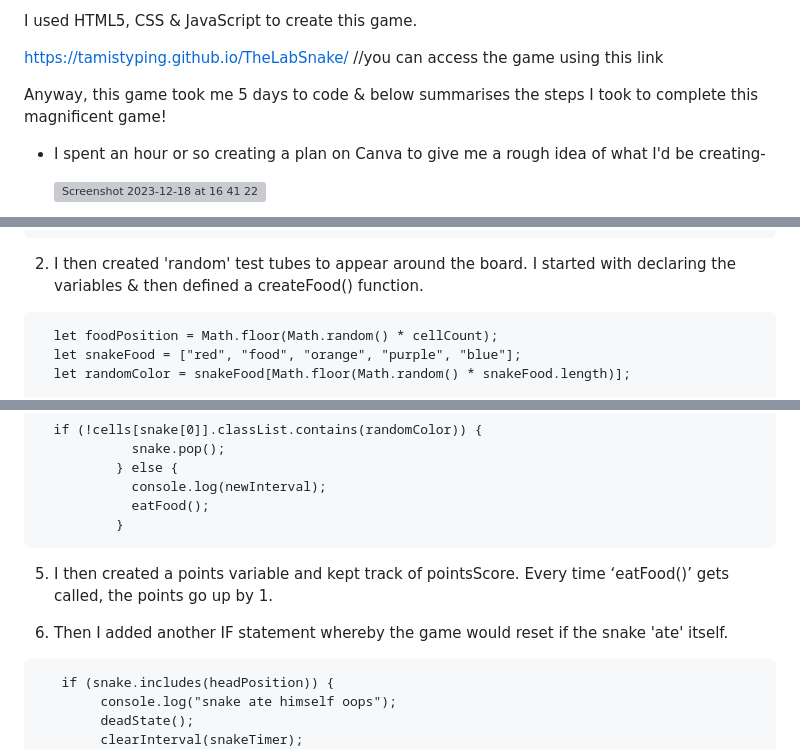
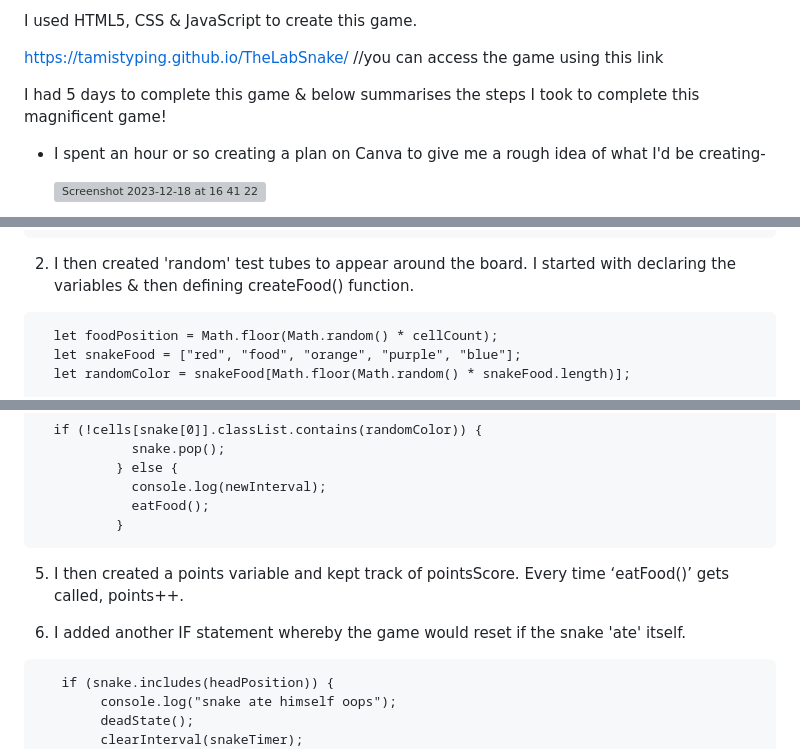
Before and after one commit to tamistyping/TheLabSnake, a Markdown page: README.md, 3 parts joined by grey strips. Rendered like a GitHub page; grey boxes are pictures that could not be loaded.

````diff
--- a/README.md
+++ b/README.md
@@ -4,7 +4,7 @@ I used HTML5, CSS & JavaScript to create this game.
 
 https://tamistyping.github.io/TheLabSnake/ //you can access the game using this link
 
-Anyway, this game took me 5 days to code & below summarises the steps I took to complete this magnificent game!
+I had 5 days to complete this game & below summarises the steps I took to complete this magnificent game!
 
 
 
@@ -29,7 +29,7 @@ Anyway, this game took me 5 days to code & below summarises the steps I took to
       }
   ```
 
-2) I then created 'random' test tubes to appear around the board. I started with declaring the variables & then defined a createFood() function.
+2) I then created 'random' test tubes to appear around the board. I started with declaring the variables & then defining createFood() function.
 ```
   let foodPosition = Math.floor(Math.random() * cellCount);
   let snakeFood = ["red", "food", "orange", "purple", "blue"];
@@ -92,9 +92,9 @@ Anyway, this game took me 5 days to code & below summarises the steps I took to
           }
 ```
 
-5) I then created a points variable and kept track of pointsScore. Every time ‘eatFood()’ gets called, the points go up by 1.
+5) I then created a points variable and kept track of pointsScore. Every time ‘eatFood()’ gets called, points++.
 
-6) Then I added another IF statement whereby the game would reset if the snake 'ate' itself.
+6) I added another IF statement whereby the game would reset if the snake 'ate' itself.
 
 ```
    if (snake.includes(headPosition)) {
````
